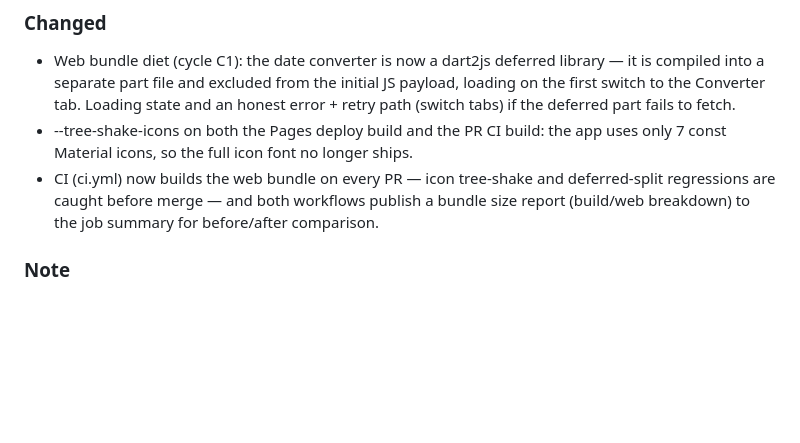
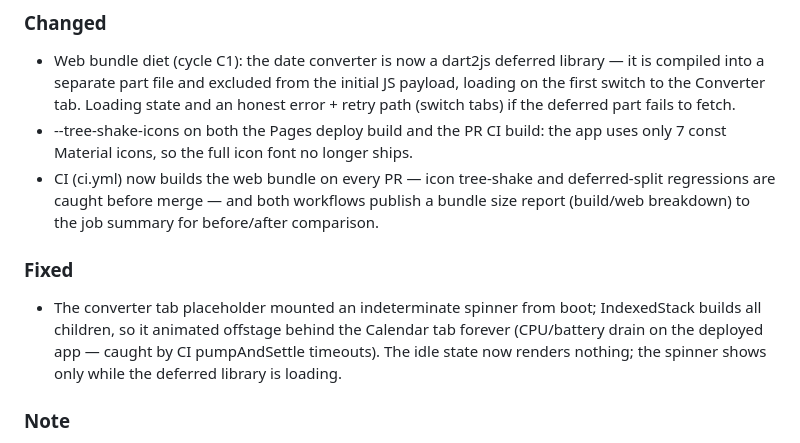
Before and after one commit to namunaONE/nCalendar, a Markdown page: CHANGELOG.md, the part around the change. Rendered like a GitHub page; blank space fills up the shorter version.

Commit message:
docs: changelog [1.2.1] — record the offstage-spinner fix

```diff
--- a/CHANGELOG.md
+++ b/CHANGELOG.md
@@ -19,6 +19,14 @@ and this project adheres to [Semantic Versioning](https://semver.org/spec/v2.0.0
   and deferred-split regressions are caught before merge — and both
   workflows publish a bundle size report (build/web breakdown) to the
   job summary for before/after comparison.
+
+### Fixed
+- The converter tab placeholder mounted an indeterminate spinner from
+  boot; IndexedStack builds all children, so it animated offstage
+  behind the Calendar tab forever (CPU/battery drain on the deployed
+  app — caught by CI pumpAndSettle timeouts). The idle state now
+  renders nothing; the spinner shows only while the deferred library
+  is loading.
 
 ### Note
 - No data or conversion-logic changes in this release: calendar.csv
```
